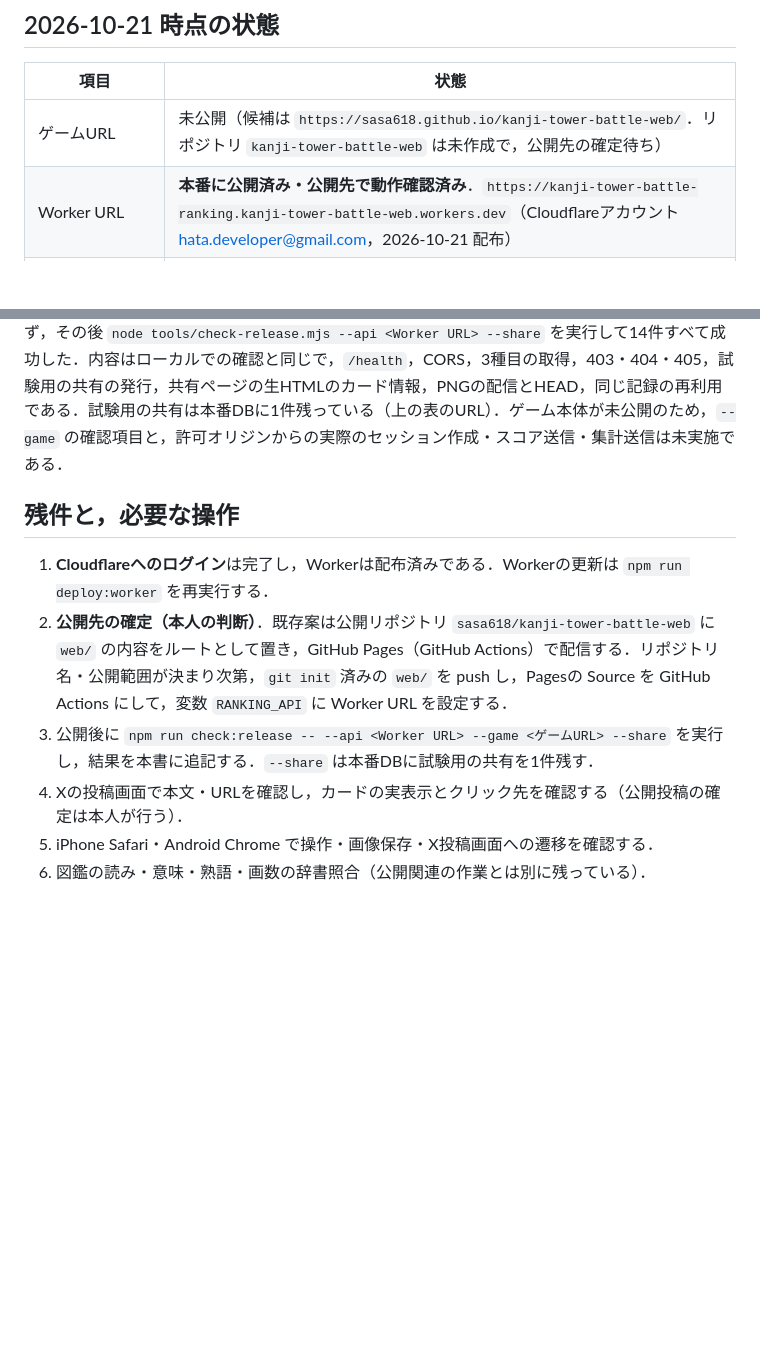
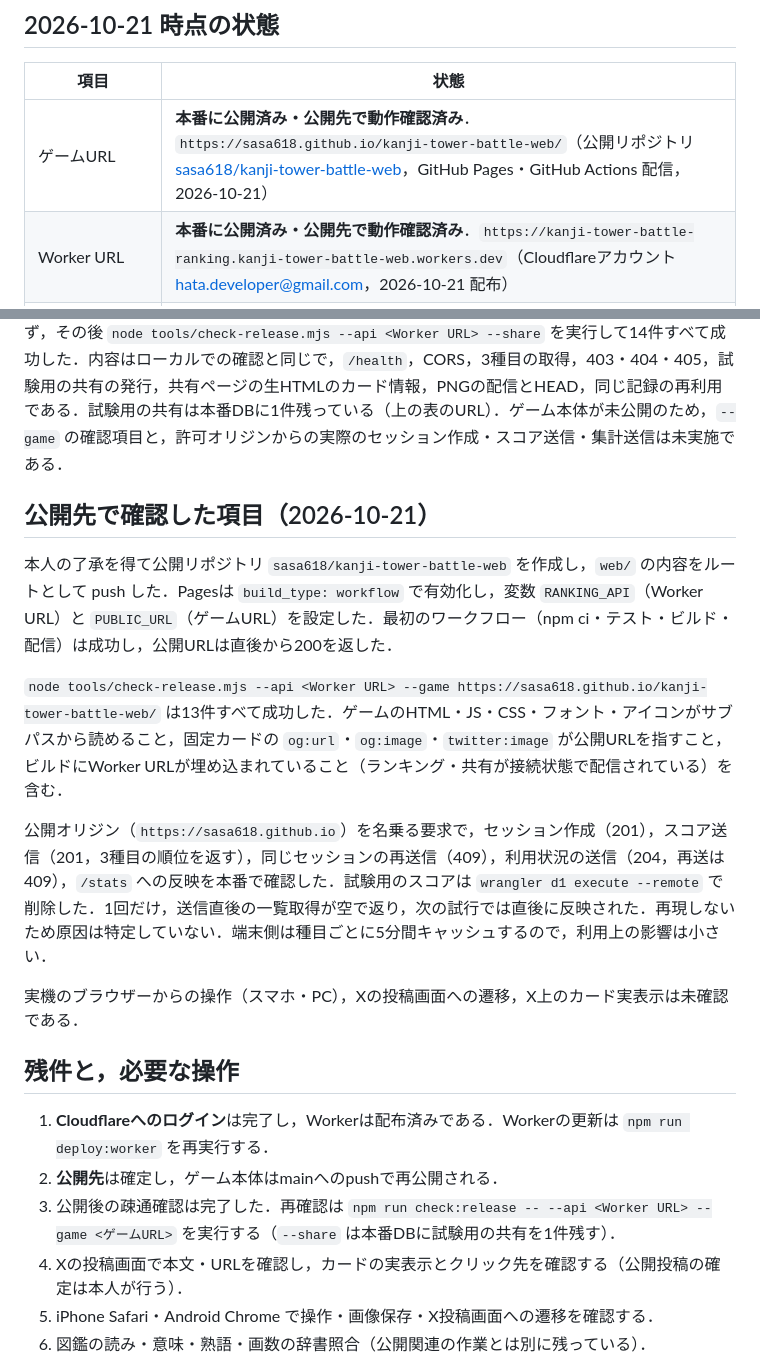
Before and after one commit to sasa618/kanji-tower-battle-web, a Markdown page: docs/release-record.md, 2 parts joined by grey strips. Rendered like a GitHub page; blank space fills up the shorter version.

```diff
--- a/docs/release-record.md
+++ b/docs/release-record.md
@@ -6,7 +6,7 @@
 
 | 項目 | 状態 |
 |---|---|
-| ゲームURL | 未公開（候補は `https://sasa618.github.io/kanji-tower-battle-web/`．リポジトリ `kanji-tower-battle-web` は未作成で，公開先の確定待ち） |
+| ゲームURL | **本番に公開済み・公開先で動作確認済み**．`https://sasa618.github.io/kanji-tower-battle-web/`（公開リポジトリ [sasa618/kanji-tower-battle-web](https://github.com/sasa618/kanji-tower-battle-web)，GitHub Pages・GitHub Actions 配信，2026-10-21） |
 | Worker URL | **本番に公開済み・公開先で動作確認済み**．`https://kanji-tower-battle-ranking.kanji-tower-battle-web.workers.dev`（Cloudflareアカウント hata.developer@gmail.com，2026-10-21 配布） |
 | D1 | 作成済み（`kanji-tower-ranking`，ID `857a6159-1624-416d-8f0c-d3bb422e9b05`）．移行 0001〜0003 を適用済み |
 | 共有ページ・画像のサンプルURL | 本番で発行済み（試験用）．`https://kanji-tower-battle-ranking.kanji-tower-battle-web.workers.dev/s/592195fa-b3dd-4f6d-b5cc-04bde7eecc87` と同 `/image.png` |
@@ -52,11 +52,21 @@ npx wrangler deploy --dry-run --outdir dist-worker --env dev # 開発環境
 
 本人が `npx wrangler login` を済ませた後，`npm run deploy:worker -- --game-url https://sasa618.github.io/kanji-tower-battle-web/` を実行した．D1 `kanji-tower-ranking` を新規作成し，移行 0001・0002・0003 を適用し，Workerを配布した．配布直後は約1分間DNSが引けず，その後 `node tools/check-release.mjs --api <Worker URL> --share` を実行して14件すべて成功した．内容はローカルでの確認と同じで，`/health`，CORS，3種目の取得，403・404・405，試験用の共有の発行，共有ページの生HTMLのカード情報，PNGの配信とHEAD，同じ記録の再利用である．試験用の共有は本番DBに1件残っている（上の表のURL）．ゲーム本体が未公開のため，`--game` の確認項目と，許可オリジンからの実際のセッション作成・スコア送信・集計送信は未実施である．
 
+## 公開先で確認した項目（2026-10-21）
+
+本人の了承を得て公開リポジトリ `sasa618/kanji-tower-battle-web` を作成し，`web/` の内容をルートとして push した．Pagesは `build_type: workflow` で有効化し，変数 `RANKING_API`（Worker URL）と `PUBLIC_URL`（ゲームURL）を設定した．最初のワークフロー（npm ci・テスト・ビルド・配信）は成功し，公開URLは直後から200を返した．
+
+`node tools/check-release.mjs --api <Worker URL> --game https://sasa618.github.io/kanji-tower-battle-web/` は13件すべて成功した．ゲームのHTML・JS・CSS・フォント・アイコンがサブパスから読めること，固定カードの `og:url`・`og:image`・`twitter:image` が公開URLを指すこと，ビルドにWorker URLが埋め込まれていること（ランキング・共有が接続状態で配信されている）を含む．
+
+公開オリジン（`https://sasa618.github.io`）を名乗る要求で，セッション作成（201），スコア送信（201，3種目の順位を返す），同じセッションの再送信（409），利用状況の送信（204，再送は409），`/stats` への反映を本番で確認した．試験用のスコアは `wrangler d1 execute --remote` で削除した．1回だけ，送信直後の一覧取得が空で返り，次の試行では直後に反映された．再現しないため原因は特定していない．端末側は種目ごとに5分間キャッシュするので，利用上の影響は小さい．
+
+実機のブラウザーからの操作（スマホ・PC），Xの投稿画面への遷移，X上のカード実表示は未確認である．
+
 ## 残件と，必要な操作
 
 1. **Cloudflareへのログイン**は完了し，Workerは配布済みである．Workerの更新は `npm run deploy:worker` を再実行する．
-2. **公開先の確定（本人の判断）**．既存案は公開リポジトリ `sasa618/kanji-tower-battle-web` に `web/` の内容をルートとして置き，GitHub Pages（GitHub Actions）で配信する．リポジトリ名・公開範囲が決まり次第，`git init` 済みの `web/` を push し，Pagesの Source を GitHub Actions にして，変数 `RANKING_API` に Worker URL を設定する．
-3. 公開後に `npm run check:release -- --api <Worker URL> --game <ゲームURL> --share` を実行し，結果を本書に追記する．`--share` は本番DBに試験用の共有を1件残す．
+2. **公開先**は確定し，ゲーム本体はmainへのpushで再公開される．
+3. 公開後の疎通確認は完了した．再確認は `npm run check:release -- --api <Worker URL> --game <ゲームURL>` を実行する（`--share` は本番DBに試験用の共有を1件残す）．
 4. Xの投稿画面で本文・URLを確認し，カードの実表示とクリック先を確認する（公開投稿の確定は本人が行う）．
 5. iPhone Safari・Android Chrome で操作・画像保存・X投稿画面への遷移を確認する．
 6. 図鑑の読み・意味・熟語・画数の辞書照合（公開関連の作業とは別に残っている）．
```
Also changed, not shown: README.md (+8 -6 lines), docs/progress.md (+2 -1 lines).
